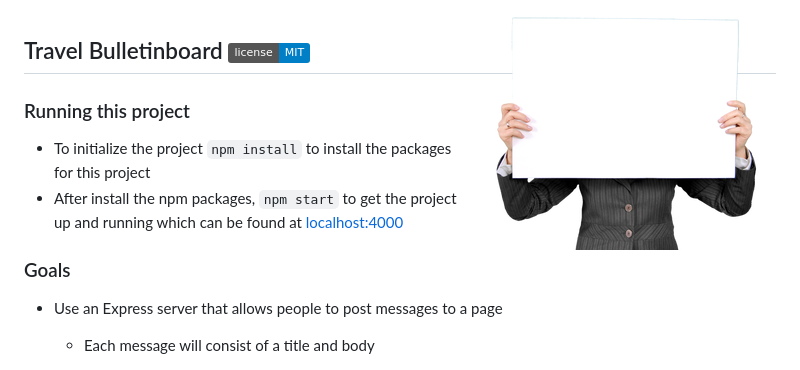
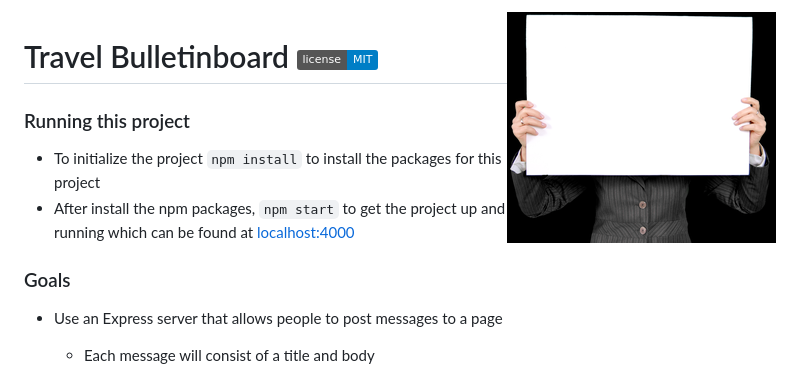
Before and after one commit to SamirDhebar/Travel-Bulletinboard, a Markdown page: README.md, the part around the change. Drawn GitHub-style; pictures changed too: assets/css/images/bulletinBoard.png (added); badges without logos.

Commit message:
added new header picture

```diff
--- a/README.md
+++ b/README.md
@@ -1,6 +1,6 @@
-<img src="assets/css/images/board.png" align="right" />
+<img src="assets/css/images/bulletinBoard.png" align="right" />
 
-## Travel Bulletinboard [![MIT license](https://img.shields.io/badge/license-MIT-blue.svg)](https://raw.githubusercontent.com/samirdhebar/travel_bulletinboard_express/master/LICENSE.md)
+# Travel Bulletinboard [![MIT license](https://img.shields.io/badge/license-MIT-blue.svg)](https://raw.githubusercontent.com/samirdhebar/travel_bulletinboard_express/master/LICENSE.md)
 
 ### Running this project
 * To initialize the project `npm install` to install the packages for this project
```
